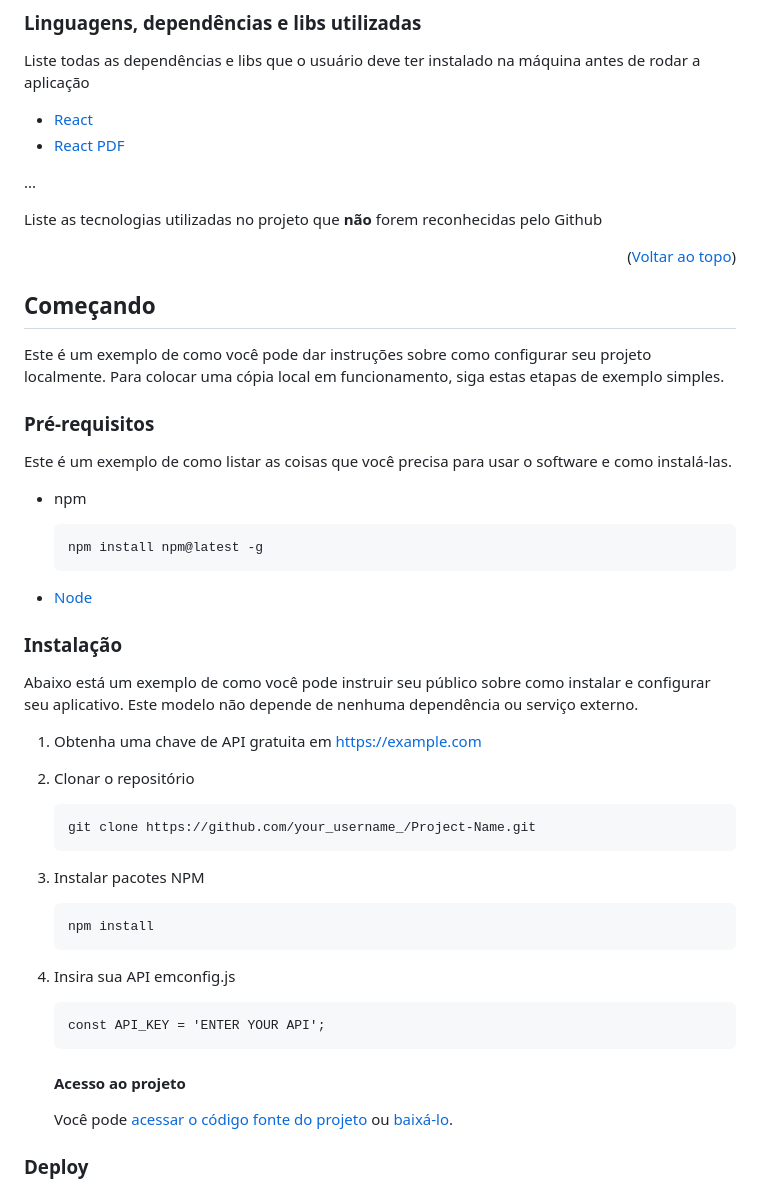
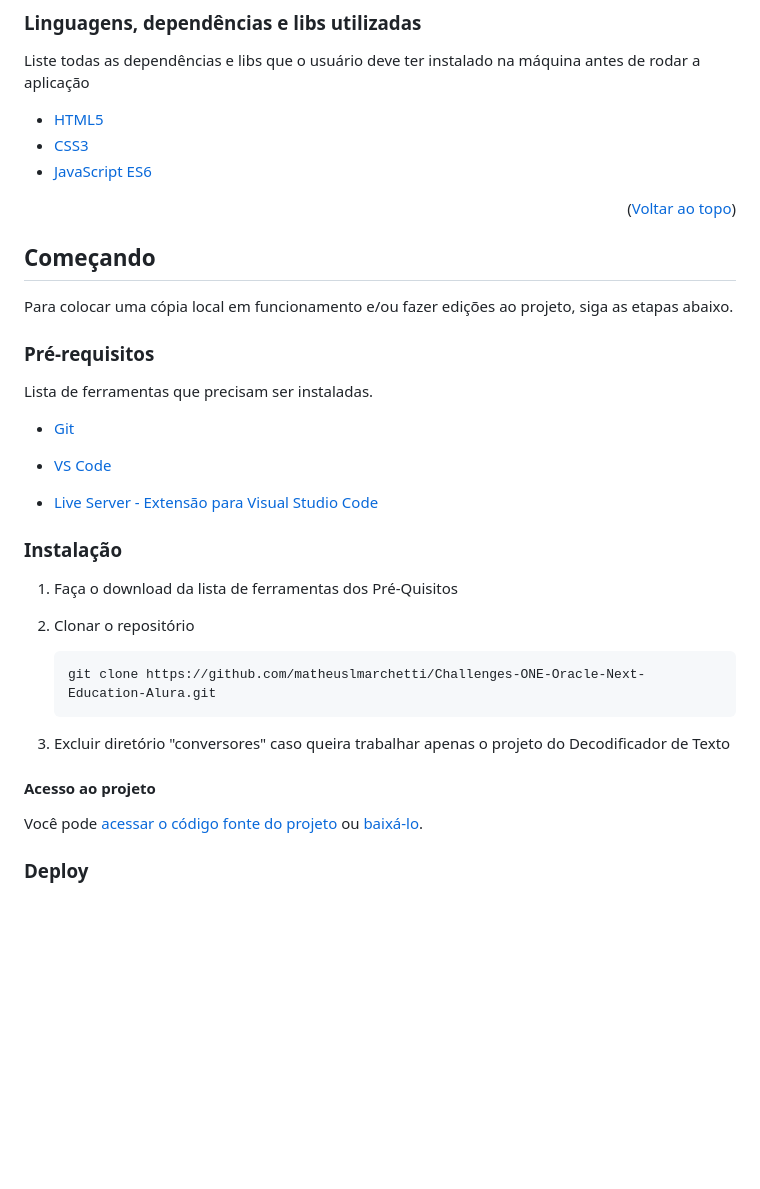
Before and after one commit to matheuslmarchetti/Challenges-ONE-Oracle-Next-Education-Alura, a Markdown page: README.md, the part around the change. GitHub-like rendering; blank space fills up the shorter version.

Commit message:
desenvolvimento do README

````diff
--- a/README.md
+++ b/README.md
@@ -54,56 +54,39 @@
 
 Liste todas as dependências e libs que o usuário deve ter instalado na máquina antes de rodar a aplicação
 
-- [React](https://pt-br.reactjs.org/docs/create-a-new-react-app.html)
-- [React PDF](https://react-pdf.org/)
-
-...
-
-Liste as tecnologias utilizadas no projeto que **não** forem reconhecidas pelo Github
+- [HTML5](https://developer.mozilla.org/en-US/docs/Glossary/HTML5)
+- [CSS3](https://developer.mozilla.org/en-US/docs/Web/CSS)
+- [JavaScript ES6](https://developer.mozilla.org/en-US/docs/Web/JavaScript)
 
 <p align="right">(<a href="#readme-top">Voltar ao topo</a>)</p>
 
 ## Começando
 
-Este é um exemplo de como você pode dar instruções sobre como configurar seu projeto localmente. Para colocar uma cópia local em funcionamento, siga estas etapas de exemplo simples.
+Para colocar uma cópia local em funcionamento e/ou fazer edições ao projeto, siga as etapas abaixo.
 
 ### Pré-requisitos
 
-Este é um exemplo de como listar as coisas que você precisa para usar o software e como instalá-las.
+Lista de ferramentas que precisam ser instaladas.
 
-- npm
+- [Git](https://git-scm.com/)
 
-  ```
-  npm install npm@latest -g
-  ```
+- [VS Code](https://code.visualstudio.com/)
 
-- [Node](https://nodejs.org/en/download/)
+- [Live Server - Extensão para Visual Studio Code](https://marketplace.visualstudio.com/items?itemName=ritwickdey.LiveServer)
 
 ### Instalação
 
-Abaixo está um exemplo de como você pode instruir seu público sobre como instalar e configurar seu aplicativo. Este modelo não depende de nenhuma dependência ou serviço externo.
-
-1. Obtenha uma chave de API gratuita em https://example.com
+1. Faça o download da lista de ferramentas dos Pré-Quisitos
 
 2. Clonar o repositório
 
    ```
-   git clone https://github.com/your_username_/Project-Name.git
+   git clone https://github.com/matheuslmarchetti/Challenges-ONE-Oracle-Next-Education-Alura.git
    ```
 
-3. Instalar pacotes NPM
+3. Excluir diretório "conversores" caso queira trabalhar apenas o projeto do Decodificador de Texto
 
-   ```
-   npm install
-   ```
-
-4. Insira sua API emconfig.js
-
-   ```
-   const API_KEY = 'ENTER YOUR API';
-   ```
-
-   #### Acesso ao projeto
+#### Acesso ao projeto
 
    Você pode [acessar o código fonte do projeto](https://github.com/matheuslmarchetti/Challenges-ONE-Oracle-Next-Education-Alura/tree/main/decodificador-de-texto) ou [baixá-lo](https://github.com/matheuslmarchetti/Challenges-ONE-Oracle-Next-Education-Alura/archive/refs/heads/main.zip).
 
````
